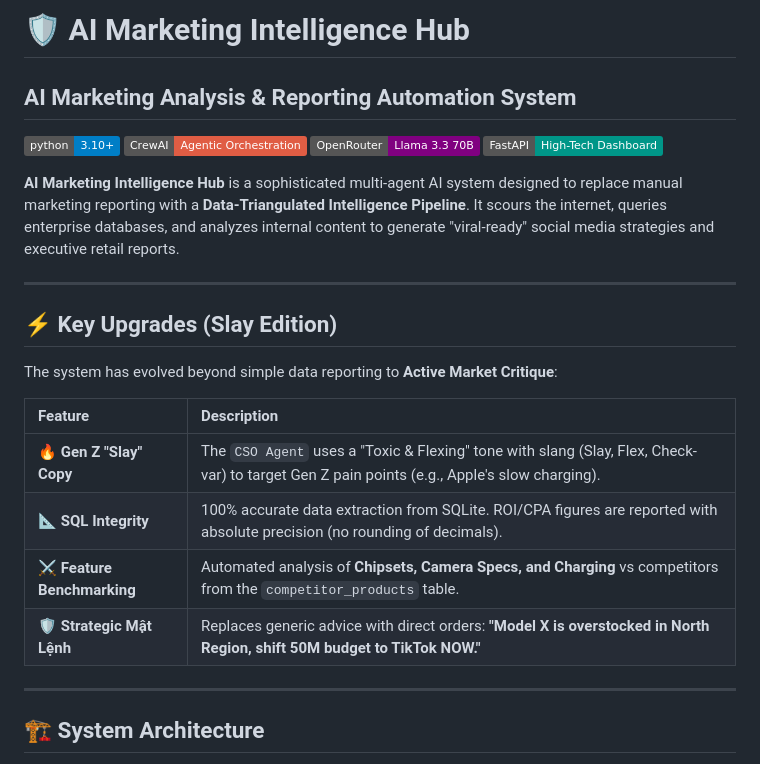
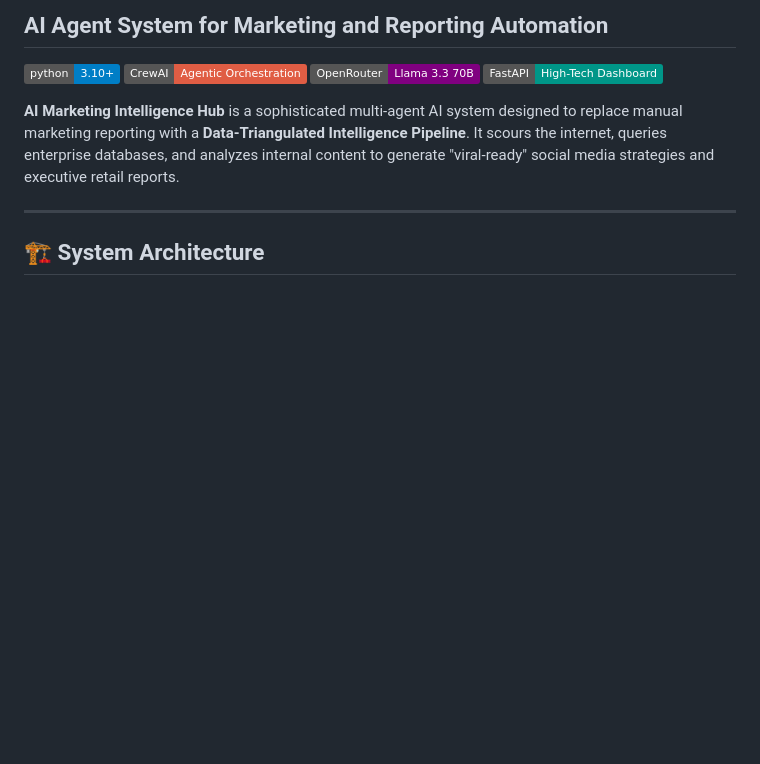
Before and after one commit to NgocTanHoang/AI-Agent-System-for-Marketing-and-Reporting-Automation, a Markdown page: README.md, the part around the change. Rendered like a GitHub page; badges without logos; blank space fills up the shorter version.

```diff
--- a/README.md
+++ b/README.md
@@ -1,5 +1,4 @@
-# 🛡️ AI Marketing Intelligence Hub
-## AI Marketing Analysis & Reporting Automation System
+## AI Agent System for Marketing and Reporting Automation
 
 [![Python Version](https://img.shields.io/badge/python-3.10%2B-blue.svg)](https://www.python.org/)
 [![Framework](https://img.shields.io/badge/CrewAI-Agentic%20Orchestration-red)](https://www.crewai.com/)
@@ -7,19 +6,6 @@
 [![UI](https://img.shields.io/badge/FastAPI-High--Tech%20Dashboard-009688)](https://fastapi.tiangolo.com/)
 
 **AI Marketing Intelligence Hub** is a sophisticated multi-agent AI system designed to replace manual marketing reporting with a **Data-Triangulated Intelligence Pipeline**. It scours the internet, queries enterprise databases, and analyzes internal content to generate "viral-ready" social media strategies and executive retail reports.
-
----
-
-## ⚡ Key Upgrades (Slay Edition)
-
-The system has evolved beyond simple data reporting to **Active Market Critique**:
-
-| Feature | Description |
-| :--- | :--- |
-| **🔥 Gen Z "Slay" Copy** | The `CSO Agent` uses a "Toxic & Flexing" tone with slang (Slay, Flex, Check-var) to target Gen Z pain points (e.g., Apple's slow charging). |
-| **📐 SQL Integrity** | 100% accurate data extraction from SQLite. ROI/CPA figures are reported with absolute precision (no rounding of decimals). |
-| **⚔️ Feature Benchmarking** | Automated analysis of **Chipsets, Camera Specs, and Charging** vs competitors from the `competitor_products` table. |
-| **🛡️ Strategic Mật Lệnh** | Replaces generic advice with direct orders: **"Model X is overstocked in North Region, shift 50M budget to TikTok NOW."** |
 
 ---
 
```
